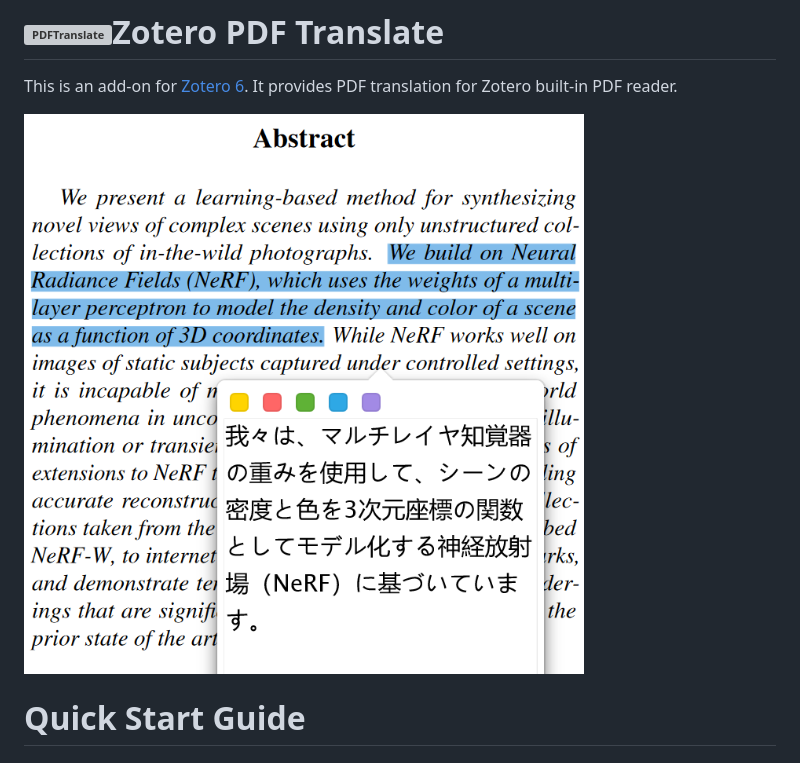
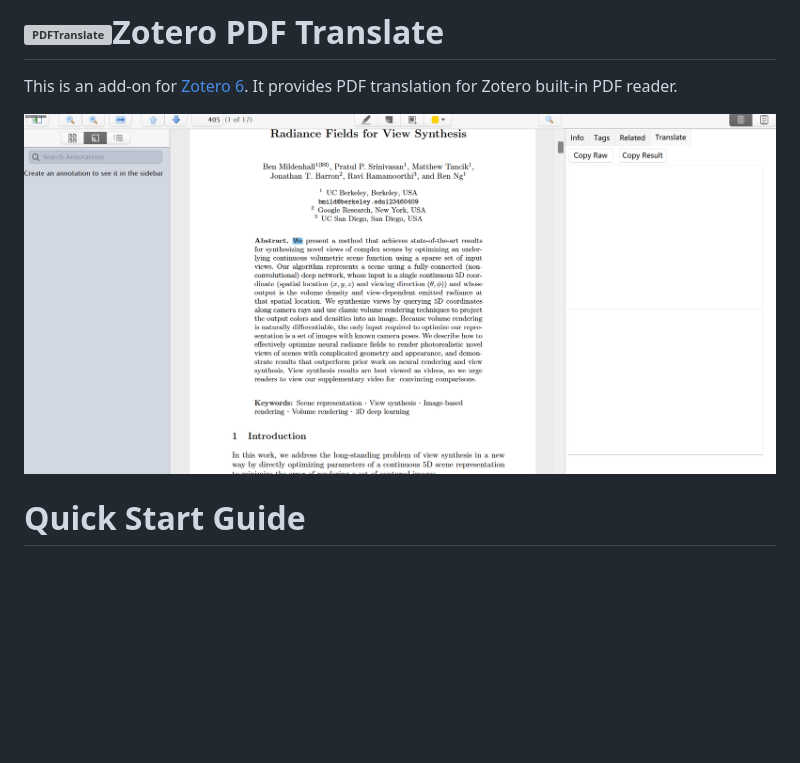
Before and after one commit to windingwind/zotero-pdf-translate, a Markdown page: README.md, the part around the change. Drawn GitHub-style; pictures changed too: imgs/translate.gif (added); blank space fills up the shorter version; grey boxes are pictures that could not be loaded.

Commit message:
update: readme

```diff
--- a/README.md
+++ b/README.md
@@ -1,7 +1,7 @@
 # ![PDFTranslate](https://github.com/windingwind/zotero-pdf-translate/raw/main/chrome/skin/default/zoteropdftranslate/favicon.png)Zotero PDF Translate
 This is an add-on for [Zotero 6](https://www.zotero.org/). It provides PDF translation for Zotero built-in PDF reader.
 
-![](imgs/en2jp.png)
+![](imgs/translate.gif)
 
 # Quick Start Guide
 
```
